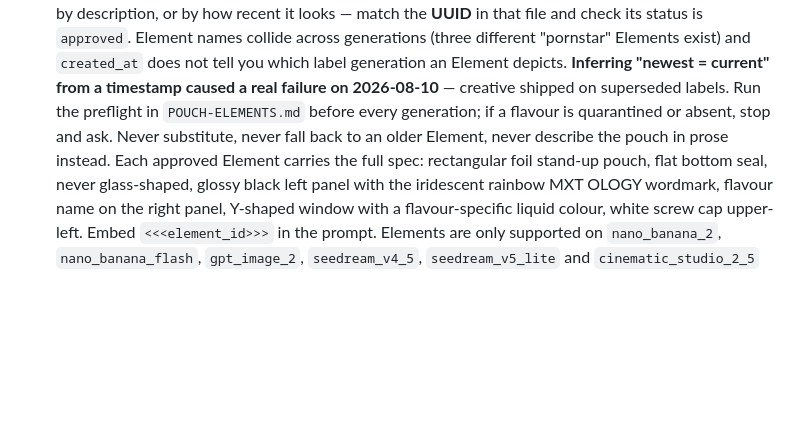
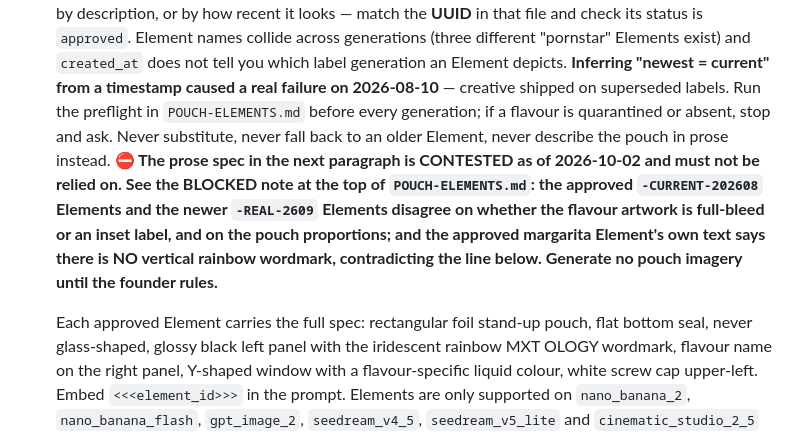
Before and after one commit to artrajeus/floral-image-vancouver, a Markdown page: claude-ceo/QUALITY-STANDARDS.md, the part around the change. Rendered like a GitHub page; blank space fills up the shorter version.

```diff
--- a/claude-ceo/QUALITY-STANDARDS.md
+++ b/claude-ceo/QUALITY-STANDARDS.md
@@ -14,6 +14,14 @@ Every deliverable is checked against these before it appears in a report as "don
   `POUCH-ELEMENTS.md` before every generation; if a flavour is quarantined or
   absent, stop and ask. Never substitute, never fall back to an older Element,
   never describe the pouch in prose instead.
+  **⛔ The prose spec in the next paragraph is CONTESTED as of 2026-10-02 and
+  must not be relied on. See the BLOCKED note at the top of `POUCH-ELEMENTS.md`:
+  the approved `-CURRENT-202608` Elements and the newer `-REAL-2609` Elements
+  disagree on whether the flavour artwork is full-bleed or an inset label, and on
+  the pouch proportions; and the approved margarita Element's own text says there
+  is NO vertical rainbow wordmark, contradicting the line below. Generate no
+  pouch imagery until the founder rules.**
+
   Each approved Element carries the full spec: rectangular foil stand-up pouch,
   flat bottom seal, never glass-shaped, glossy black left panel with the
   iridescent rainbow MXT OLOGY wordmark, flavour name on the right panel,
```
Also changed, not shown: claude-ceo/POUCH-ELEMENTS.md (+40 -0 lines), claude-ceo/reviews/2026-10-02-weekly-review.md (added, +202 -0 lines).
